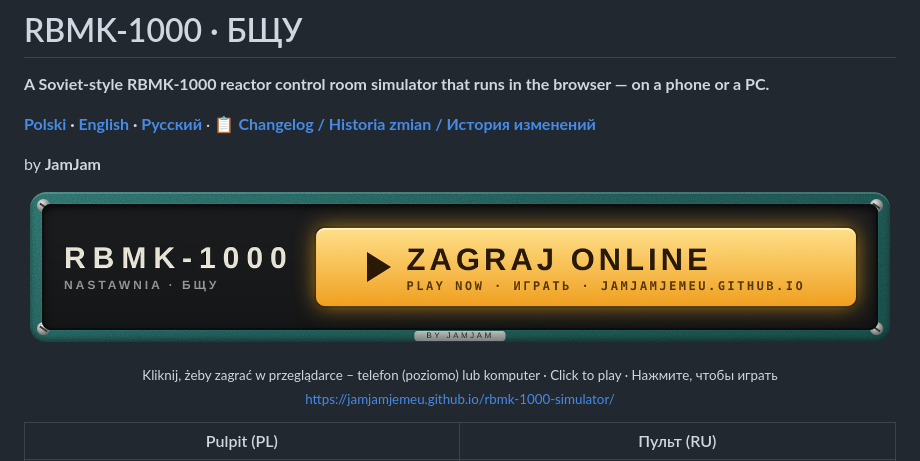
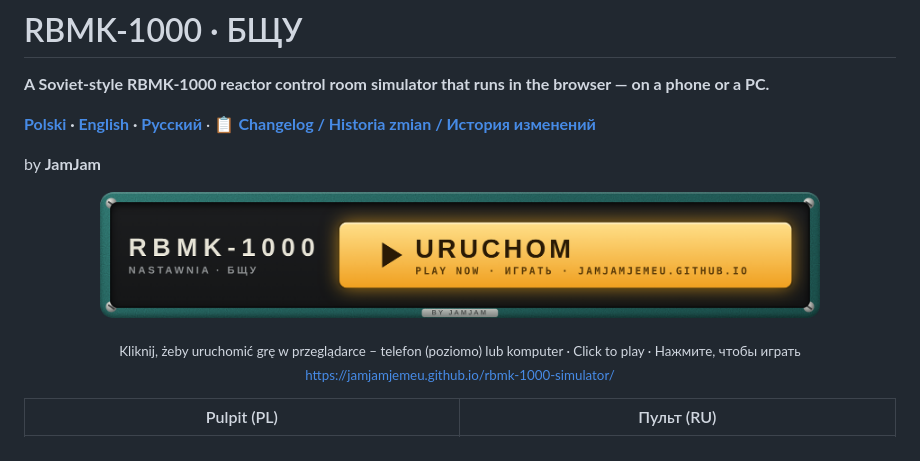
Before and after one commit to JamJamJemeu/rbmk-1000-simulator, a Markdown page: README.md, the part around the change. GitHub-like rendering; pictures changed too: docs/play.png.

Commit message:
README: button text Uruchom, smaller button

```diff
--- a/README.md
+++ b/README.md
@@ -6,8 +6,8 @@
 
 by **JamJam**
 
-<p align="center"><a href="https://jamjamjemeu.github.io/rbmk-1000-simulator/"><img src="docs/play.png" alt="▶ Zagraj online · Play now · Играть" width="860"></a></p>
-<p align="center"><sub>Kliknij, żeby zagrać w przeglądarce – telefon (poziomo) lub komputer · Click to play · Нажмите, чтобы играть<br><a href="https://jamjamjemeu.github.io/rbmk-1000-simulator/">https://jamjamjemeu.github.io/rbmk-1000-simulator/</a></sub></p>
+<p align="center"><a href="https://jamjamjemeu.github.io/rbmk-1000-simulator/"><img src="docs/play.png" alt="▶ Uruchom · Play now · Играть" width="720"></a></p>
+<p align="center"><sub>Kliknij, żeby uruchomić grę w przeglądarce – telefon (poziomo) lub komputer · Click to play · Нажмите, чтобы играть<br><a href="https://jamjamjemeu.github.io/rbmk-1000-simulator/">https://jamjamjemeu.github.io/rbmk-1000-simulator/</a></sub></p>
 
 | Pulpit (PL) | Пульт (RU) |
 |---|---|
```
